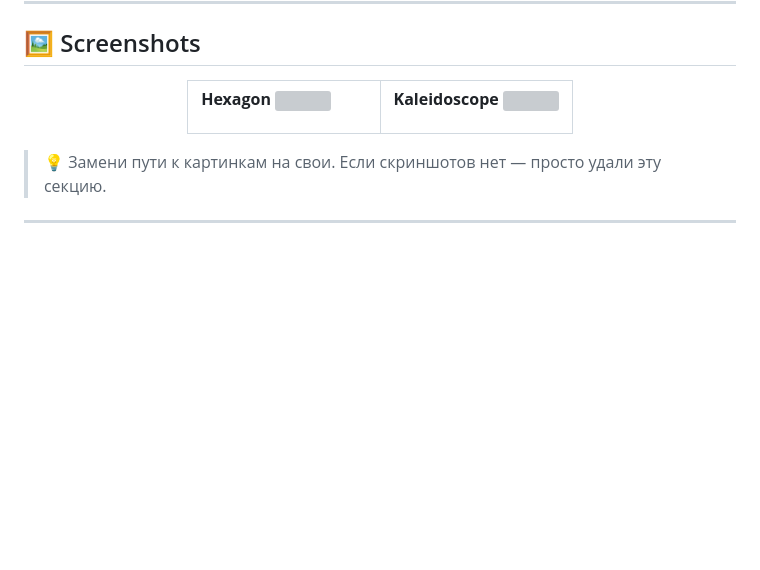
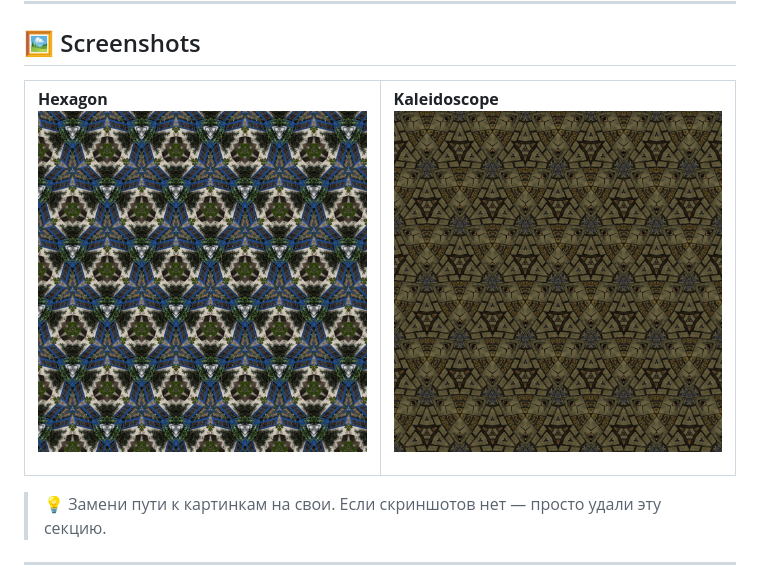
Before and after one commit to nullmar/pattern, a Markdown page: Readme.md, the part around the change. GitHub-like rendering; blank space fills up the shorter version; grey boxes are pictures that could not be loaded.

Commit message:
Fix image paths in Readme.md

```diff
--- a/Readme.md
+++ b/Readme.md
@@ -44,13 +44,13 @@ wallpaper symmetry groups to modern aperiodic tilings like Penrose and Truchet.
 <td width="50%">
 
 **Hexagon**
-<img src="screens/pattern_1005x1044 (1).png" width="100%">
+<img src="/pattern_1005x1044 (1).png" width="100%">
 
 </td>
 <td width="50%">
 
 **Kaleidoscope**
-<img src="screens/pattern_1005x1044.png" width="100%">
+<img src="/pattern_1005x1044.png" width="100%">
 
 </td>
 </tr>
```
